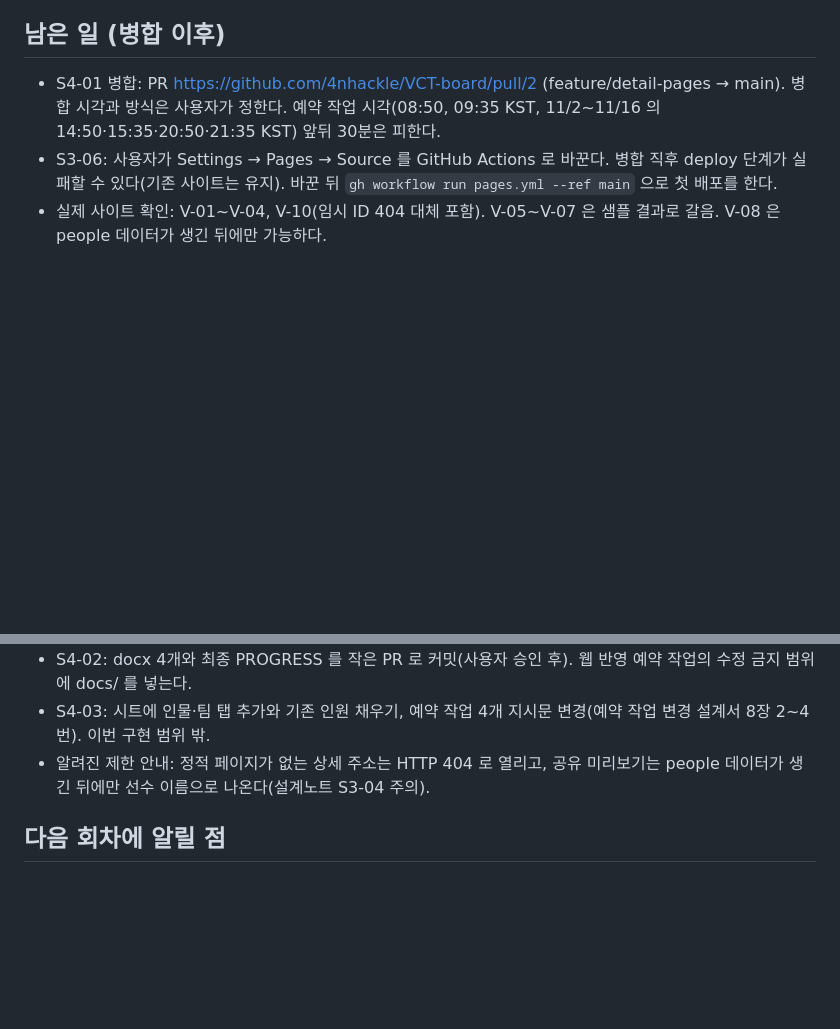
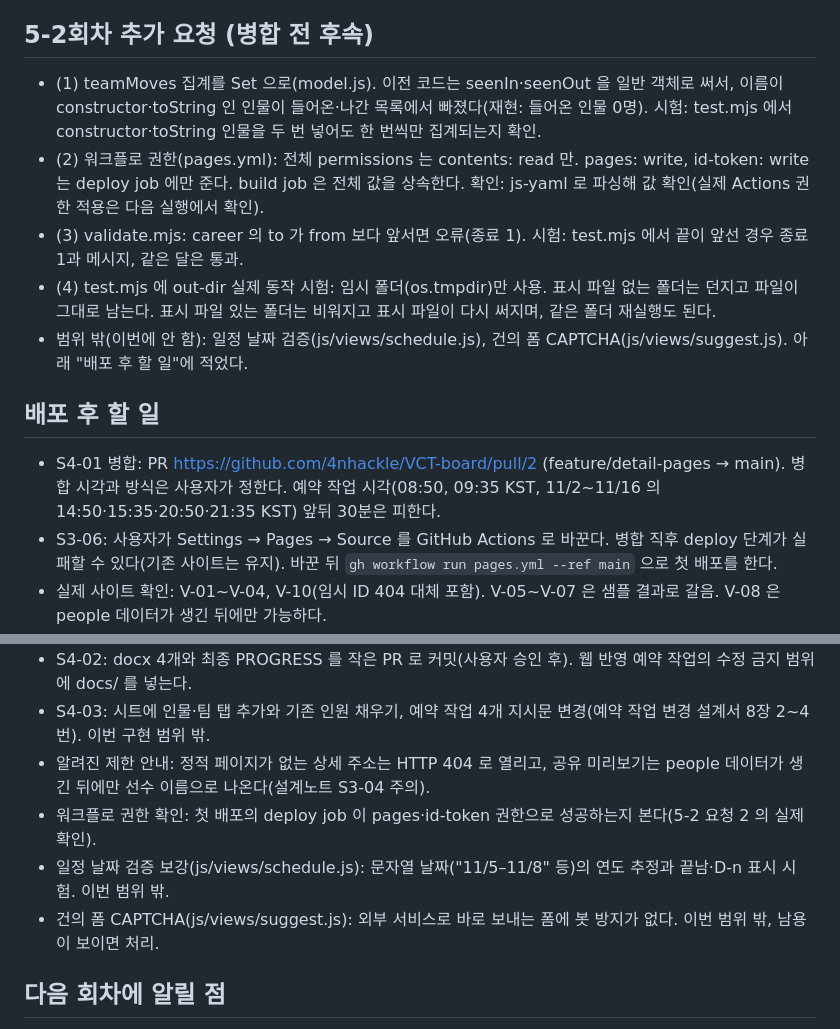
Before and after one commit to 4nhackle/VCT-board, a Markdown page: docs/PROGRESS.md, 2 parts joined by grey strips. Drawn GitHub-style; blank space fills up the shorter version.

Commit message:
5-2 요청 정리: PROGRESS 에 추가 요청 결과와 '배포 후 할 일' 기록(일정 검증·CAPTCHA 는 범위 밖으로 표시)
Co-Authored-By: Claude Haiku 5.5 <noreply@anthropic.com>

```diff
--- a/docs/PROGRESS.md
+++ b/docs/PROGRESS.md
@@ -204,13 +204,23 @@ node scripts/dev-server.mjs 8705 "$TEMP/vct-fixture"
 - V-05·V-06·V-10 (샘플, 빌드 산출물): 통과. 팀 카드 6장 일치, 팀↔인물 이동·뒤로 정상, 임시 ID(/p/fx-six/)는 404 상태로 열리고 인물 상세가 보인다.
 - 원격 Actions: 아래 확인 결과 참고(push 후 기록).
 
-## 남은 일 (병합 이후)
+## 5-2회차 추가 요청 (병합 전 후속)
+- (1) teamMoves 집계를 Set 으로(model.js). 이전 코드는 seenIn·seenOut 을 일반 객체로 써서, 이름이 constructor·toString 인 인물이 들어온·나간 목록에서 빠졌다(재현: 들어온 인물 0명). 시험: test.mjs 에서 constructor·toString 인물을 두 번 넣어도 한 번씩만 집계되는지 확인.
+- (2) 워크플로 권한(pages.yml): 전체 permissions 는 contents: read 만. pages: write, id-token: write 는 deploy job 에만 준다. build job 은 전체 값을 상속한다. 확인: js-yaml 로 파싱해 값 확인(실제 Actions 권한 적용은 다음 실행에서 확인).
+- (3) validate.mjs: career 의 to 가 from 보다 앞서면 오류(종료 1). 시험: test.mjs 에서 끝이 앞선 경우 종료 1과 메시지, 같은 달은 통과.
+- (4) test.mjs 에 out-dir 실제 동작 시험: 임시 폴더(os.tmpdir)만 사용. 표시 파일 없는 폴더는 던지고 파일이 그대로 남는다. 표시 파일 있는 폴더는 비워지고 표시 파일이 다시 써지며, 같은 폴더 재실행도 된다.
+- 범위 밖(이번에 안 함): 일정 날짜 검증(js/views/schedule.js), 건의 폼 CAPTCHA(js/views/suggest.js). 아래 "배포 후 할 일"에 적었다.
+
+## 배포 후 할 일
 - S4-01 병합: PR https://github.com/4nhackle/VCT-board/pull/2 (feature/detail-pages → main). 병합 시각과 방식은 사용자가 정한다. 예약 작업 시각(08:50, 09:35 KST, 11/2~11/16 의 14:50·15:35·20:50·21:35 KST) 앞뒤 30분은 피한다.
 - S3-06: 사용자가 Settings → Pages → Source 를 GitHub Actions 로 바꾼다. 병합 직후 deploy 단계가 실패할 수 있다(기존 사이트는 유지). 바꾼 뒤 `gh workflow run pages.yml --ref main` 으로 첫 배포를 한다.
 - 실제 사이트 확인: V-01~V-04, V-10(임시 ID 404 대체 포함). V-05~V-07 은 샘플 결과로 갈음. V-08 은 people 데이터가 생긴 뒤에만 가능하다.
 - S4-02: docx 4개와 최종 PROGRESS 를 작은 PR 로 커밋(사용자 승인 후). 웹 반영 예약 작업의 수정 금지 범위에 docs/ 를 넣는다.
 - S4-03: 시트에 인물·팀 탭 추가와 기존 인원 채우기, 예약 작업 4개 지시문 변경(예약 작업 변경 설계서 8장 2~4번). 이번 구현 범위 밖.
 - 알려진 제한 안내: 정적 페이지가 없는 상세 주소는 HTTP 404 로 열리고, 공유 미리보기는 people 데이터가 생긴 뒤에만 선수 이름으로 나온다(설계노트 S3-04 주의).
+- 워크플로 권한 확인: 첫 배포의 deploy job 이 pages·id-token 권한으로 성공하는지 본다(5-2 요청 2 의 실제 확인).
+- 일정 날짜 검증 보강(js/views/schedule.js): 문자열 날짜("11/5–11/8" 등)의 연도 추정과 끝남·D-n 표시 시험. 이번 범위 밖.
+- 건의 폼 CAPTCHA(js/views/suggest.js): 외부 서비스로 바로 보내는 폼에 봇 방지가 없다. 이번 범위 밖, 남용이 보이면 처리.
 
 ## 다음 회차에 알릴 점
 - renderRoute() 는 상세일 때 #tabs·#summary·#filters·#fresh·#sgview·.notes 를 숨기고, 목록으로 돌아오면 #tabs·.notes 를 되살린 뒤 renderChrome·renderView 가 나머지를 정한다. 목록 → 목록(같은 탭) 이동은 기존처럼 다시 그리지 않는다. 상세 → 목록은 같은 탭이어도 다시 그린다.  스크롤 복원은 2회차 S1-05 에서 추가했다(목록 항목의 history.state).
```
